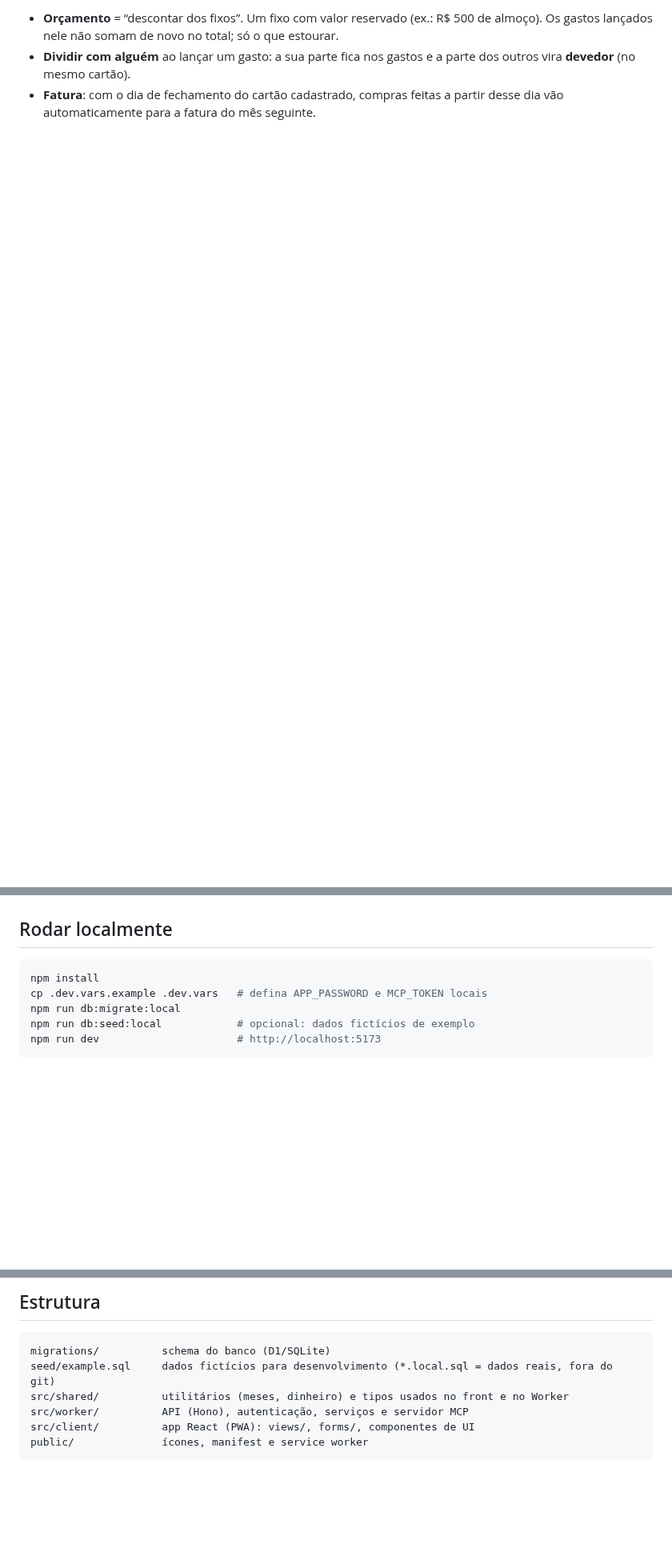
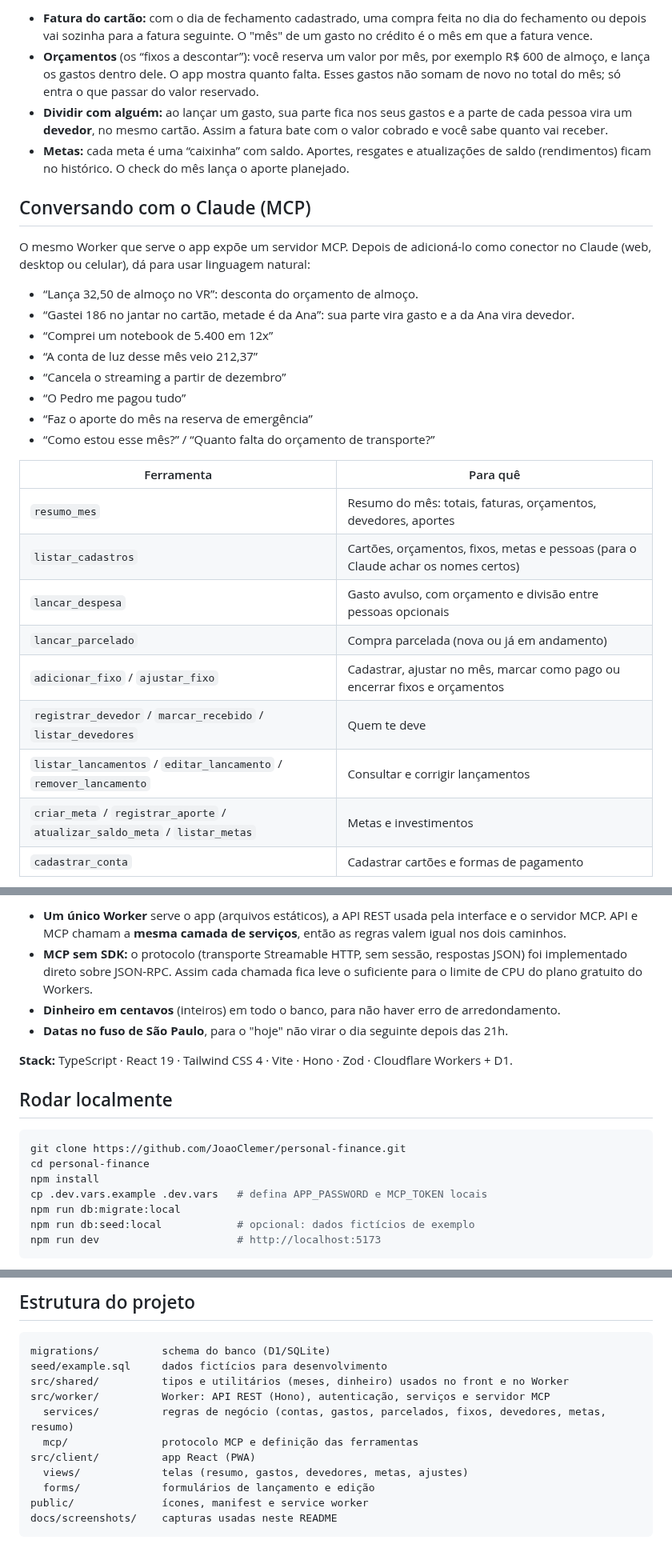
Before and after one commit to JoaoClemer/lifeos, a Markdown page: README.md, 3 parts joined by grey strips. Shown at 80% size. Drawn GitHub-style; blank space fills up the shorter version.

````diff
--- a/README.md
+++ b/README.md
@@ -20,4 +33,31 @@ Conceitos principais:
 
-- **Orçamento** = “descontar dos fixos”. Um fixo com valor reservado (ex.: R$ 500 de almoço). Os gastos lançados nele não somam de novo no total; só o que estourar.
-- **Dividir com alguém** ao lançar um gasto: a sua parte fica nos gastos e a parte dos outros vira **devedor** (no mesmo cartão).
-- **Fatura**: com o dia de fechamento do cartão cadastrado, compras feitas a partir desse dia vão automaticamente para a fatura do mês seguinte.
+- **Fatura do cartão:** com o dia de fechamento cadastrado, uma compra feita no dia do fechamento ou depois vai sozinha para a fatura seguinte. O "mês" de um gasto no crédito é o mês em que a fatura vence.
+- **Orçamentos** (os “fixos a descontar”): você reserva um valor por mês, por exemplo R$ 600 de almoço, e lança os gastos dentro dele. O app mostra quanto falta. Esses gastos não somam de novo no total do mês; só entra o que passar do valor reservado.
+- **Dividir com alguém:** ao lançar um gasto, sua parte fica nos seus gastos e a parte de cada pessoa vira um **devedor**, no mesmo cartão. Assim a fatura bate com o valor cobrado e você sabe quanto vai receber.
+- **Metas:** cada meta é uma “caixinha” com saldo. Aportes, resgates e atualizações de saldo (rendimentos) ficam no histórico. O check do mês lança o aporte planejado.
+
+## Conversando com o Claude (MCP)
+
+O mesmo Worker que serve o app expõe um servidor MCP. Depois de adicioná-lo como conector no Claude (web, desktop ou celular), dá para usar linguagem natural:
+
+- “Lança 32,50 de almoço no VR”: desconta do orçamento de almoço.
+- “Gastei 186 no jantar no cartão, metade é da Ana”: sua parte vira gasto e a da Ana vira devedor.
+- “Comprei um notebook de 5.400 em 12x”
+- “A conta de luz desse mês veio 212,37”
+- “Cancela o streaming a partir de dezembro”
+- “O Pedro me pagou tudo”
+- “Faz o aporte do mês na reserva de emergência”
+- “Como estou esse mês?” / “Quanto falta do orçamento de transporte?”
+
+| Ferramenta | Para quê |
+|---|---|
+| `resumo_mes` | Resumo do mês: totais, faturas, orçamentos, devedores, aportes |
+| `listar_cadastros` | Cartões, orçamentos, fixos, metas e pessoas (para o Claude achar os nomes certos) |
+| `lancar_despesa` | Gasto avulso, com orçamento e divisão entre pessoas opcionais |
+| `lancar_parcelado` | Compra parcelada (nova ou já em andamento) |
+| `adicionar_fixo` / `ajustar_fixo` | Cadastrar, ajustar no mês, marcar como pago ou encerrar fixos e orçamentos |
+| `registrar_devedor` / `marcar_recebido` / `listar_devedores` | Quem te deve |
+| `listar_lancamentos` / `editar_lancamento` / `remover_lancamento` | Consultar e corrigir lançamentos |
+| `criar_meta` / `registrar_aporte` / `atualizar_saldo_meta` / `listar_metas` | Metas e investimentos |
+| `cadastrar_conta` | Cadastrar cartões e formas de pagamento |
+
@@ -24,7 +85,15 @@ Conceitos principais:
+- **Um único Worker** serve o app (arquivos estáticos), a API REST usada pela interface e o servidor MCP. API e MCP chamam a **mesma camada de serviços**, então as regras valem igual nos dois caminhos.
+- **MCP sem SDK:** o protocolo (transporte Streamable HTTP, sem sessão, respostas JSON) foi implementado direto sobre JSON-RPC. Assim cada chamada fica leve o suficiente para o limite de CPU do plano gratuito do Workers.
+- **Dinheiro em centavos** (inteiros) em todo o banco, para não haver erro de arredondamento.
+- **Datas no fuso de São Paulo**, para o "hoje" não virar o dia seguinte depois das 21h.
+
+**Stack:** TypeScript · React 19 · Tailwind CSS 4 · Vite · Hono · Zod · Cloudflare Workers + D1.
 
 ## Rodar localmente
 
 ```bash
+git clone https://github.com/JoaoClemer/personal-finance.git
+cd personal-finance
 npm install
 cp .dev.vars.example .dev.vars   # defina APP_PASSWORD e MCP_TOKEN locais
 npm run db:migrate:local
@@ -112,11 +165,16 @@ npx wrangler d1 execute DB --remote --file=seed/<nome>.local.sql   # produção
 
-## Estrutura
+## Estrutura do projeto
 
 ```
 migrations/          schema do banco (D1/SQLite)
-seed/example.sql     dados fictícios para desenvolvimento (*.local.sql = dados reais, fora do git)
-src/shared/          utilitários (meses, dinheiro) e tipos usados no front e no Worker
-src/worker/          API (Hono), autenticação, serviços e servidor MCP
-src/client/          app React (PWA): views/, forms/, componentes de UI
+seed/example.sql     dados fictícios para desenvolvimento
+src/shared/          tipos e utilitários (meses, dinheiro) usados no front e no Worker
+src/worker/          Worker: API REST (Hono), autenticação, serviços e servidor MCP
+  services/          regras de negócio (contas, gastos, parcelados, fixos, devedores, metas, resumo)
+  mcp/               protocolo MCP e definição das ferramentas
+src/client/          app React (PWA)
+  views/             telas (resumo, gastos, devedores, metas, ajustes)
+  forms/             formulários de lançamento e edição
 public/              ícones, manifest e service worker
+docs/screenshots/    capturas usadas neste README
 ```
````
Also changed, not shown: other parts of README.md (+75 -57 lines), docs/screenshots/goals.jpg (added), docs/screenshots/installments.jpg (added), docs/screenshots/new-expense.jpg (added), docs/screenshots/summary.jpg (added), 1 other file.
